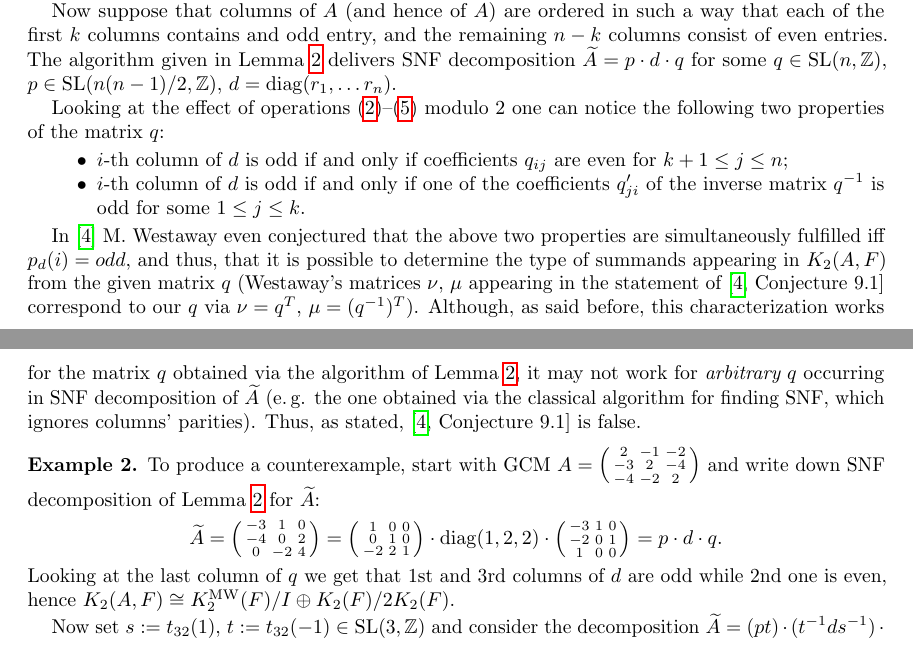
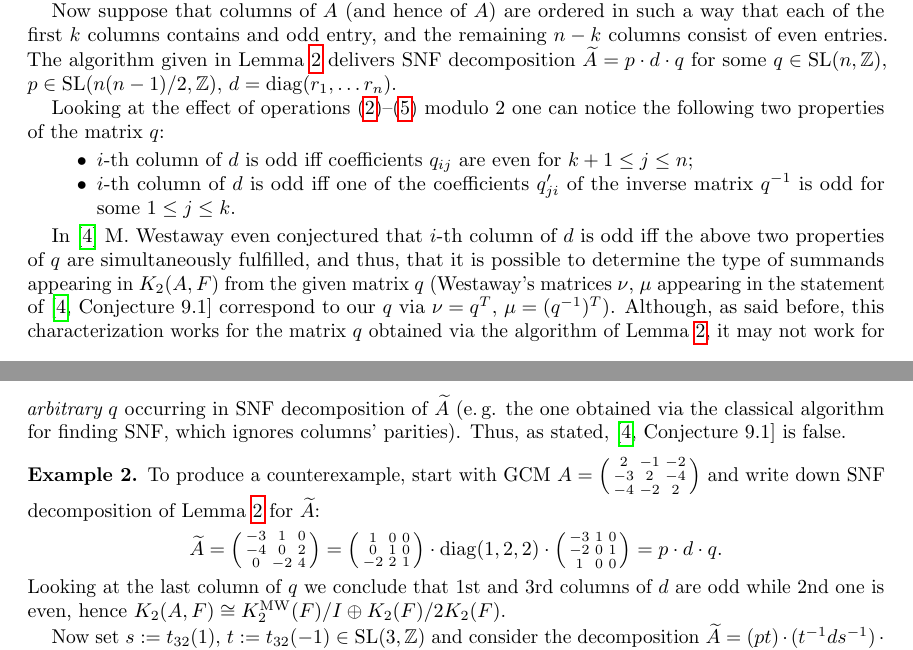
Before and after one commit to sxhya/snf, a LaTeX paper (paper.tex): two parts of pages 4 and 5 of 5, joined at a grey line, cut so that both start at the same text. Compiled offline with pdfLaTeX.

Commit message:
Fixes as in proof

```diff
--- a/paper.tex
+++ b/paper.tex
@@ -270,11 +269,11 @@ The algorithm given in~\cref{lm:normal-form} delivers SNF decomposition
 
 Looking at the effect of operations \eqref{item:type2}--\eqref{item:type5} modulo $2$ one can notice the following two properties of the matrix $q$:
 \begin{itemize}
- \item $i$-th column of $d$ is odd if and only if coefficients $q_{ij}$ are even for $k+1\leq j \leq n$;
- \item $i$-th column of $d$ is odd if and only if one of the coefficients $q'_{ji}$ of the inverse matrix $q^{-1}$ is odd for some $1\leq j\leq k$.
+ \item $i$-th column of $d$ is odd iff coefficients $q_{ij}$ are even for $k+1\leq j \leq n$;
+ \item $i$-th column of $d$ is odd iff one of the coefficients $q'_{ji}$ of the inverse matrix $q^{-1}$ is odd for some $1\leq j\leq k$.
 \end{itemize}
 
-In \cite{MW} M.~Westaway even conjectured that the above two properties are simultaneously fulfilled iff $p_d(i)=odd$, and thus, that
+In \cite{MW} M.~Westaway even conjectured that $i$-th column of $d$ is odd iff the above two properties of $q$ are simultaneously fulfilled, and thus, that
  it is possible to determine the type of summands appearing in $\K(A, F)$ from the given matrix $q$
  (Westaway's matrices $\nu$, $\mu$ appearing in the statement of \cite[Conjecture~9.1]{MW} correspond to our $q$ via $\nu = q^T$, $\mu = (q^{-1})^T$).
 Although, as said before, this characterization works for the matrix $q$ obtained via the algorithm of~\cref{lm:normal-form},
@@ -300,7 +299,7 @@ To produce a counterexample, start with GCM
 -3& 1& 0\\
 -2& 0& 1\\
  1& 0& 0 \end{smallmatrix}\right) = p \cdot d \cdot q.\]
-Looking at the last column of $q$ we get that $1$st and $3$rd columns of $d$ are odd while $2$nd one is even,
+Looking at the last column of $q$ we conclude that $1$st and $3$rd columns of $d$ are odd while $2$nd one is even,
  hence $\K(A, F) \cong \Kmw(F)/I \oplus \K(F)/2\K(F)$.
 
 Now set $s:= t_{32}(1)$, $t:= t_{32}(-1) \in \SL(3, \ZZ)$ and consider the decomposition
```
Also changed, not shown: paper.tex (3 more changed lines).
